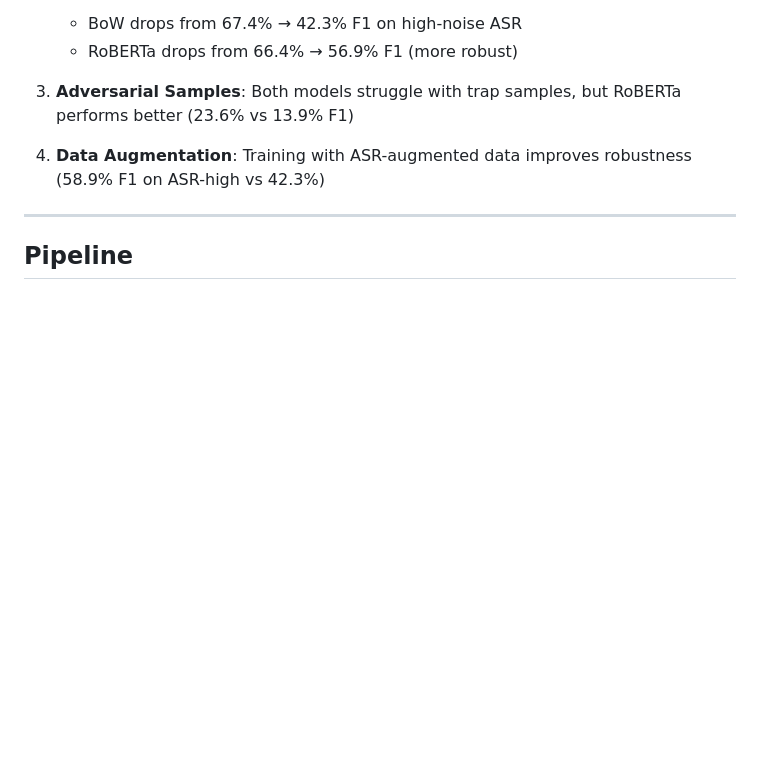
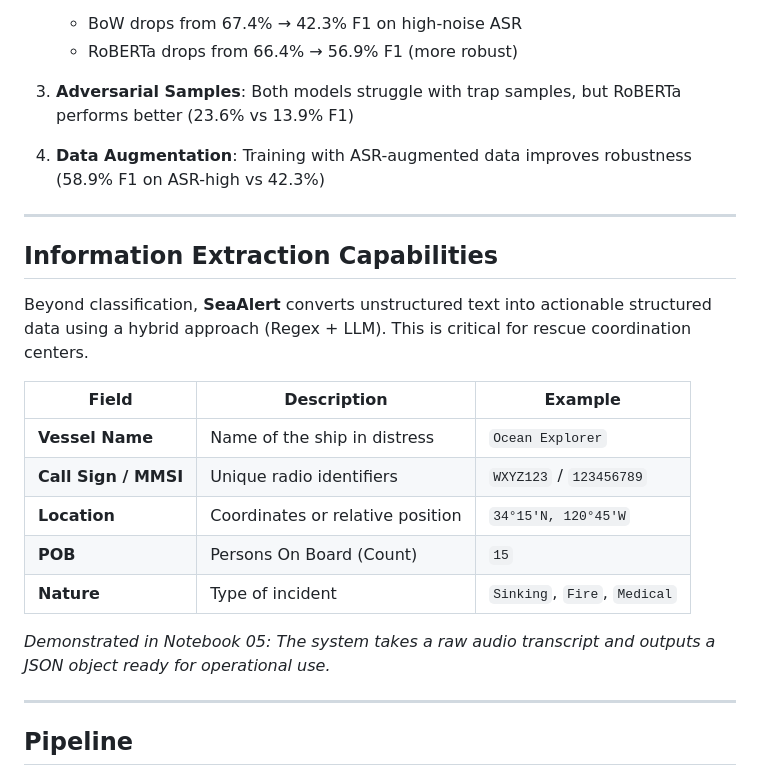
Before and after one commit to Tomeratia/SeaAlert, a Markdown page: README.md, the part around the change. Drawn GitHub-style; blank space fills up the shorter version.

Commit message:
Updated README with Information Extraction capabilities and Background

```diff
--- a/README.md
+++ b/README.md
@@ -100,6 +100,22 @@ Two transformer models were evaluated on the validation set:
 3. **Adversarial Samples**: Both models struggle with trap samples, but RoBERTa performs better (23.6% vs 13.9% F1)
 
 4. **Data Augmentation**: Training with ASR-augmented data improves robustness (58.9% F1 on ASR-high vs 42.3%)
+
+---
+
+## Information Extraction Capabilities
+
+Beyond classification, **SeaAlert** converts unstructured text into actionable structured data using a hybrid approach (Regex + LLM). This is critical for rescue coordination centers.
+
+| Field | Description | Example |
+|-------|-------------|---------|
+| **Vessel Name** | Name of the ship in distress | `Ocean Explorer` |
+| **Call Sign / MMSI** | Unique radio identifiers | `WXYZ123` / `123456789` |
+| **Location** | Coordinates or relative position | `34°15'N, 120°45'W` |
+| **POB** | Persons On Board (Count) | `15` |
+| **Nature** | Type of incident | `Sinking`, `Fire`, `Medical` |
+
+*Demonstrated in Notebook 05: The system takes a raw audio transcript and outputs a JSON object ready for operational use.*
 
 ---
 
```
